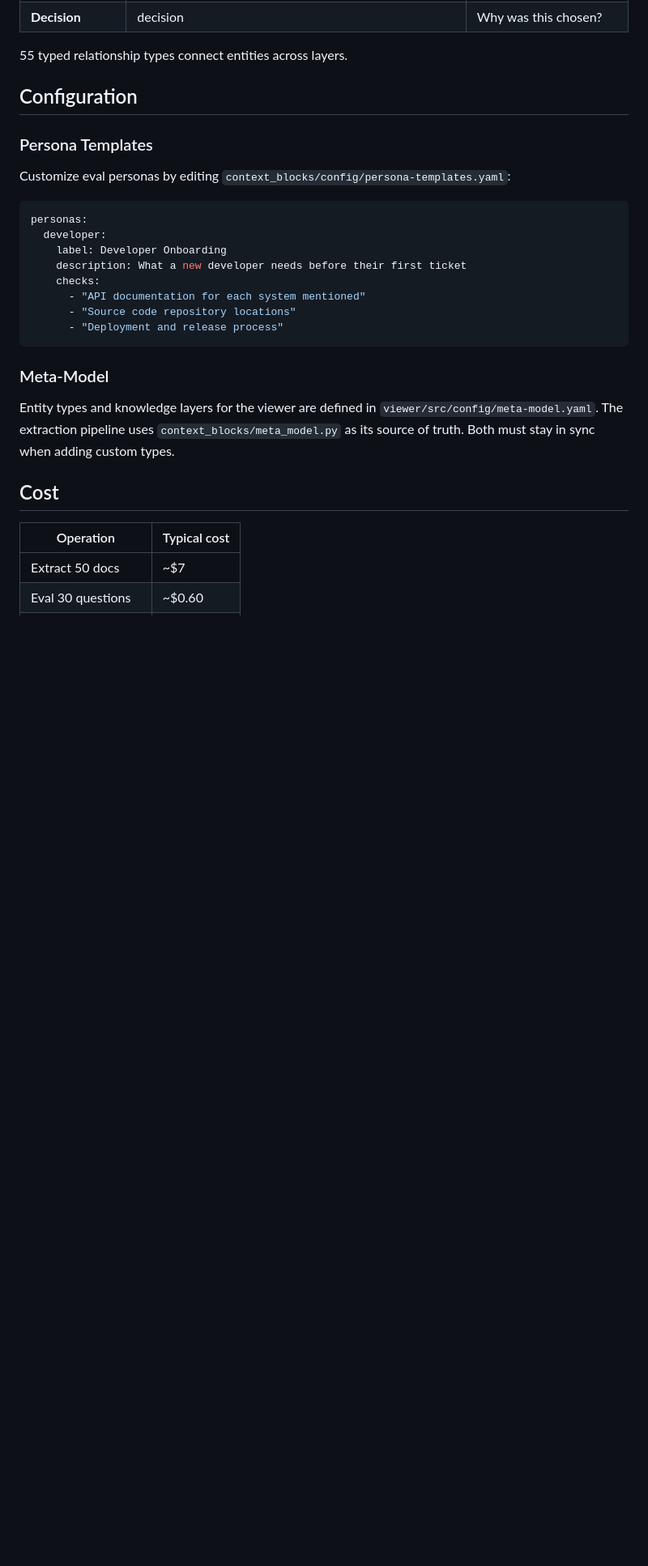
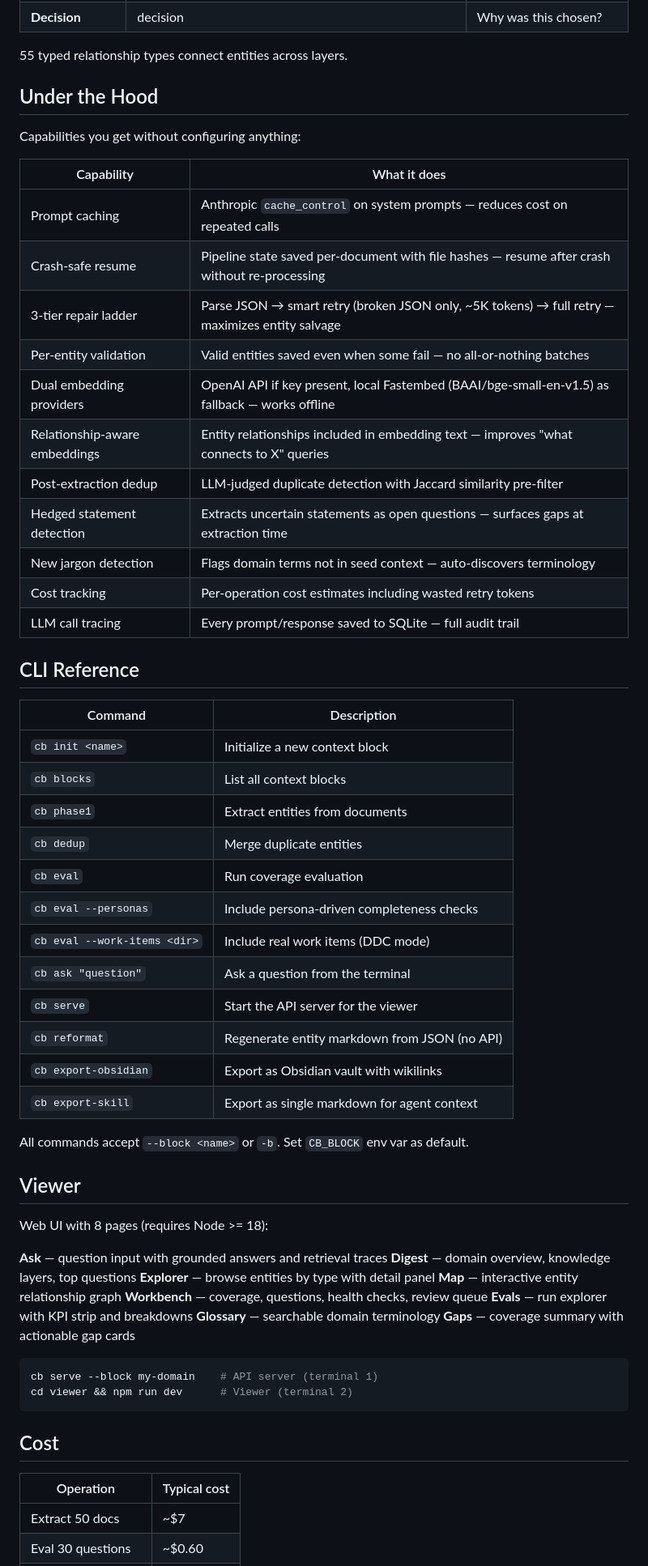
Before and after one commit to ea-toolkit/context-blocks, a Markdown page: README.md, the part around one of its changes. Shown at 81% size. Drawn GitHub-style; blank space fills up the shorter version.

````diff
--- a/README.md
+++ b/README.md
@@ -223,24 +174,60 @@ Documents + Seed Context
 
 55 typed relationship types connect entities across layers.
 
-## Configuration
+## Under the Hood
 
-### Persona Templates
-Customize eval personas by editing `context_blocks/config/persona-templates.yaml`:
+Capabilities you get without configuring anything:
 
-```yaml
-personas:
-  developer:
-    label: Developer Onboarding
-    description: What a new developer needs before their first ticket
-    checks:
-      - "API documentation for each system mentioned"
-      - "Source code repository locations"
-      - "Deployment and release process"
+| Capability | What it does |
+|---|---|
+| Prompt caching | Anthropic `cache_control` on system prompts — reduces cost on repeated calls |
+| Crash-safe resume | Pipeline state saved per-document with file hashes — resume after crash without re-processing |
+| 3-tier repair ladder | Parse JSON → smart retry (broken JSON only, ~5K tokens) → full retry — maximizes entity salvage |
+| Per-entity validation | Valid entities saved even when some fail — no all-or-nothing batches |
+| Dual embedding providers | OpenAI API if key present, local Fastembed (BAAI/bge-small-en-v1.5) as fallback — works offline |
+| Relationship-aware embeddings | Entity relationships included in embedding text — improves "what connects to X" queries |
+| Post-extraction dedup | LLM-judged duplicate detection with Jaccard similarity pre-filter |
+| Hedged statement detection | Extracts uncertain statements as open questions — surfaces gaps at extraction time |
+| New jargon detection | Flags domain terms not in seed context — auto-discovers terminology |
+| Cost tracking | Per-operation cost estimates including wasted retry tokens |
+| LLM call tracing | Every prompt/response saved to SQLite — full audit trail |
+
+## CLI Reference
+
+| Command | Description |
+|---|---|
+| `cb init <name>` | Initialize a new context block |
+| `cb blocks` | List all context blocks |
+| `cb phase1` | Extract entities from documents |
+| `cb dedup` | Merge duplicate entities |
+| `cb eval` | Run coverage evaluation |
+| `cb eval --personas` | Include persona-driven completeness checks |
+| `cb eval --work-items <dir>` | Include real work items (DDC mode) |
+| `cb ask "question"` | Ask a question from the terminal |
+| `cb serve` | Start the API server for the viewer |
+| `cb reformat` | Regenerate entity markdown from JSON (no API) |
+| `cb export-obsidian` | Export as Obsidian vault with wikilinks |
+| `cb export-skill` | Export as single markdown for agent context |
+
+All commands accept `--block <name>` or `-b`. Set `CB_BLOCK` env var as default.
+
+## Viewer
+
+Web UI with 8 pages (requires Node >= 18):
+
+**Ask** — question input with grounded answers and retrieval traces
+**Digest** — domain overview, knowledge layers, top questions
+**Explorer** — browse entities by type with detail panel
+**Map** — interactive entity relationship graph
+**Workbench** — coverage, questions, health checks, review queue
+**Evals** — run explorer with KPI strip and breakdowns
+**Glossary** — searchable domain terminology
+**Gaps** — coverage summary with actionable gap cards
+
+```bash
+cb serve --block my-domain    # API server (terminal 1)
+cd viewer && npm run dev      # Viewer (terminal 2)
 ```
-
-### Meta-Model
-Entity types and knowledge layers for the viewer are defined in `viewer/src/config/meta-model.yaml`. The extraction pipeline uses `context_blocks/meta_model.py` as its source of truth. Both must stay in sync when adding custom types.
 
 ## Cost
 
````
Also changed, not shown: other parts of README.md (+119 -160 lines).
